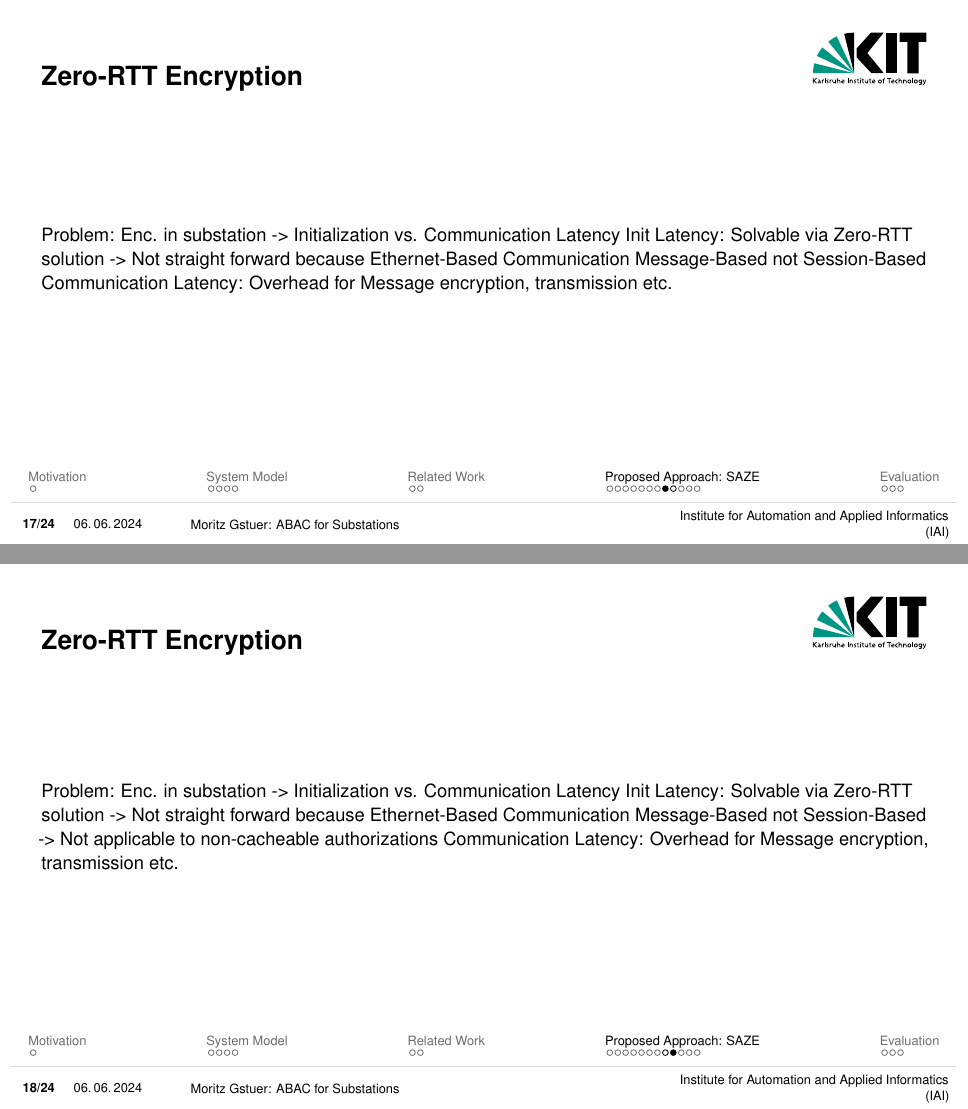
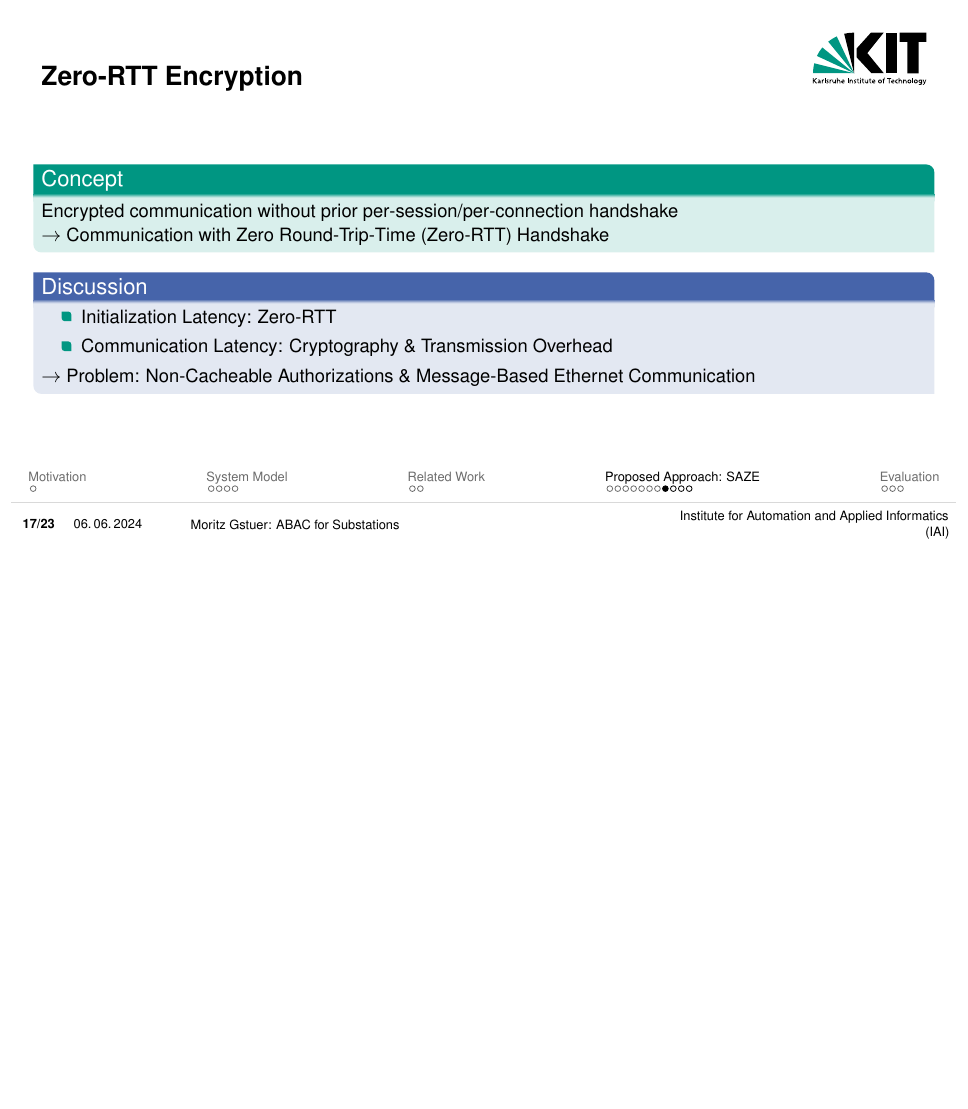
Before and after one commit to gstuer/thesis-master, LaTeX slides (proposal-presentation/presentation.tex): pages 17 and 18 of 25 before the commit and page 17 of 24 after it, the two joined at a grey line, the shorter picture padded with empty space. Compiled offline with pdfLaTeX.

Commit message:
Add Zero-RTT slides to presentation

```diff
--- a/proposal-presentation/presentation.tex
+++ b/proposal-presentation/presentation.tex
@@ -165,19 +165,24 @@
 
 \subsection{Zero-RTT Encryption}
 \begin{frame}{Zero-RTT Encryption}
-    Problem: Enc. in substation -> Initialization vs. Communication Latency
-    Init Latency: Solvable via Zero-RTT solution -> Not straight forward because Ethernet-Based Communication Message-Based not Session-Based
-    Communication Latency: Overhead for Message encryption, transmission etc.
+    \begin{greenblock}{Concept}
+        Encrypted communication without prior per-session/per-connection handshake
+        \\$\rightarrow$ Communication with Zero Round-Trip-Time (Zero-RTT) Handshake
+    \end{greenblock}
+
+    \begin{blueblock}{Discussion}
+        \begin{itemize}
+            \item Initialization Latency: Zero-RTT
+            \item Communication Latency: Cryptography \& Transmission Overhead
+        \end{itemize}
+        $\rightarrow$ Problem: Non-Cacheable Authorizations \& Message-Based Ethernet Communication
+    \end{blueblock}
+    % Problem: Enc. in substation -> Initialization vs. Communication Latency
+    % Init Latency: Solvable via Zero-RTT solution -> Not straight forward because Ethernet-Based Communication Message-Based not Session-Based
+    % -> Not applicable to non-cacheable authorizations
+    % Communication Latency: Overhead for Message encryption, transmission etc.
 \end{frame}
 
-\begin{frame}{Zero-RTT Encryption}
-    Problem: Enc. in substation -> Initialization vs. Communication Latency
-    Init Latency: Solvable via Zero-RTT solution -> Not straight forward because Ethernet-Based Communication Message-Based not Session-Based
-    -> Not applicable to non-cacheable authorizations
-    Communication Latency: Overhead for Message encryption, transmission etc.
-\end{frame}
-
-\subsection{Asymmetric Cryptography in SAS}
 \begin{frame}{Asymmetric Cryptography in SAS}
     \begin{greenblock}{Advantage: Key Distribution \& Identity Verification}
         Unsecure Network \& Untrusted Network Participants
```
Also changed, not shown: proposal-presentation/presentation.tex (2 more changed lines).
